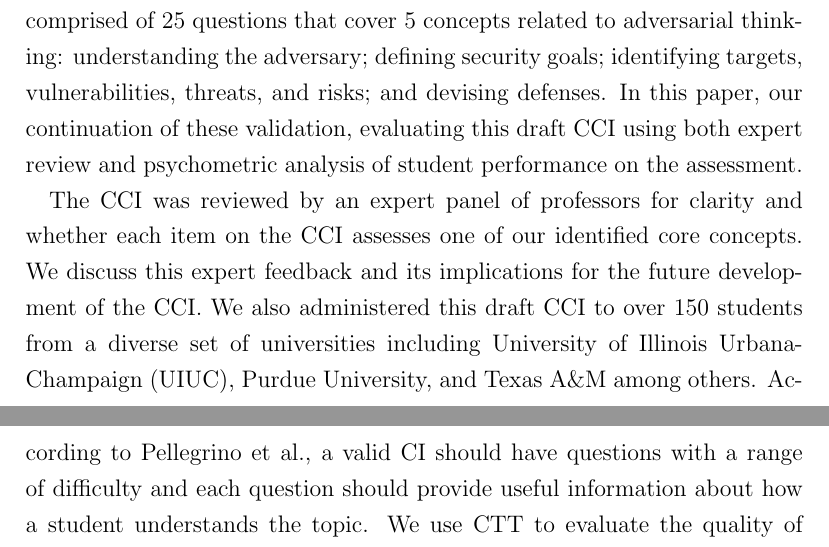
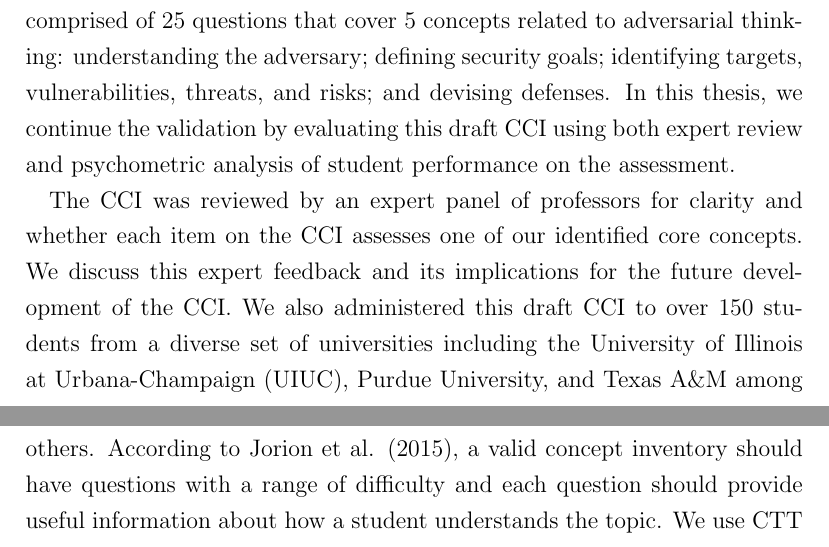
Before and after one commit to soffenberger/Spencer-Thesis, a LaTeX thesis (soffenberger_thesis.tex, which reads tex/abs.tex, uiucecethesis09.cls): two parts of pages 2 and 3 of 49, joined at a grey line, cut so that both start at the same text. Compiled offline with pdfLaTeX.

Commit message:
Updates from Overleaf

```diff
--- a/tex/abs.tex
+++ b/tex/abs.tex
@@ -1,8 +1,8 @@
 \iflong
 This thesis presents results from a validation study of the \glsdesc{cci}: a concept inventory that is intended to evaluate how well a first course in cybersecurity helps students learn core cybersecurity concepts.
 \fi
-As computers become ubiquitous, controlling our money, medical equipment, cars, and personal data, it is becoming increasingly essential that engineers, computer scientists, business professionals, and policy makers have an understanding of core cybersecurity concepts. Unfortunately, there is little research on how to teach cybersecurity effectively and no validated research instruments to support future research. The validity of an educational research instrument is the set of evidence and arguments that establish whether the instrument can be appropriately used for the purposes that we claim. To establish the validity of our instrument, we are following the design and evaluation framework recommended by the National Research Council. In prior work, we focused on establishing the cognitive basis for the assessment. We selected topics for the \gls{cci} through a Delphi process and used cognitive interviews to identify and understand common misconceptions students have about cybersecurity. Based on these prior studies, we developed a draft \gls{cci} comprised of 25 questions that cover 5 concepts related to adversarial thinking: understanding the adversary; defining security goals; identifying targets, vulnerabilities, threats, and risks; and devising defenses. In this paper, our continuation of these validation, evaluating this draft \gls{cci} using both expert review and psychometric analysis of student performance on the assessment.
+As computers become ubiquitous, controlling our money, medical equipment, cars, and personal data, it is becoming increasingly essential that engineers, computer scientists, business professionals, and policy makers have an understanding of core cybersecurity concepts. Unfortunately, there is little research on how to teach cybersecurity effectively and no validated research instruments to support future research. The validity of an educational research instrument is the set of evidence and arguments that establish whether the instrument can be appropriately used for the purposes that we claim. To establish the validity of our instrument, we are following the design and evaluation framework recommended by the National Research Council. In prior work, we focused on establishing the cognitive basis for the assessment. We selected topics for the \gls{cci} through a Delphi process and used cognitive interviews to identify and understand common misconceptions students have about cybersecurity. Based on these prior studies, we developed a draft \gls{cci} comprised of 25 questions that cover 5 concepts related to adversarial thinking: understanding the adversary; defining security goals; identifying targets, vulnerabilities, threats, and risks; and devising defenses. In this thesis, we continue the validation by evaluating this draft \gls{cci} using both expert review and psychometric analysis of student performance on the assessment.
 
 \iflong
-The \gls{cci} was reviewed by an expert panel of professors for clarity and whether each item on the \gls{cci} assesses one of our identified core concepts. We discuss this expert feedback and its implications for the future development of the \gls{cci}. We also administered this draft \gls{cci} to over 150 students from a diverse set of universities including University of Illinois Urbana-Champaign (UIUC), Purdue University, and Texas A\&M among others. According to Pellegrino et al., a valid CI should have questions with a range of difficulty and each question should provide useful information about how a student understands the topic. We use \gls{ctt} to evaluate the quality of each item individually and the \gls{cci} as a whole. We report the difficulty and discrimination to evaluate the information captured by each item as well as the overall distribution of item difficulty. We also report on which distractors students chose and what these choices reveal about the assessment and students’ understanding. We use the findings of this study to identify the successful aspects of the instruments and provide recommendations for refinements that will be made in further iterations.
+The \gls{cci} was reviewed by an expert panel of professors for clarity and whether each item on the \gls{cci} assesses one of our identified core concepts. We discuss this expert feedback and its implications for the future development of the \gls{cci}. We also administered this draft \gls{cci} to over 150 students from a diverse set of universities including the University of Illinois at Urbana-Champaign (UIUC), Purdue University, and Texas A\&M among others. According to Jorion et al. (2015), a valid concept inventory should have questions with a range of difficulty and each question should provide useful information about how a student understands the topic. We use \gls{ctt} to evaluate the quality of each item individually and the \gls{cci} as a whole. We report the difficulty and discrimination to evaluate the information captured by each item as well as the overall distribution of item difficulty. We also report on which distractors students chose and what these choices reveal about the assessment and students’ understanding. We use the findings of this study to identify the successful aspects of the instruments and provide recommendations for refinements that will be made in further iterations.
 \fi
--- a/uiucecethesis09.cls
+++ b/uiucecethesis09.cls
@@ -238,8 +238,8 @@
           \hspace*{0.1in}Master's Committee:\\[12pt] %default is 0.2in
          \hspace*{0.53in}\begin{tabular}{l}\@committee\end{tabular}%\vfil} %default is 0.6in
         \else
-        \hspace*{0.1in}Adviser:\\[12pt] %default is 0.2in
-         \hspace*{0.53in}\@advisor%\vfil} %default is 0.6in
+        \hspace*{-0.5in}Adviser:\\[12pt] %default is 0.2in
+         \hspace*{00in}\@advisor%\vfil} %default is 0.6in
         \fi
       \fi}
     \newpage
```
